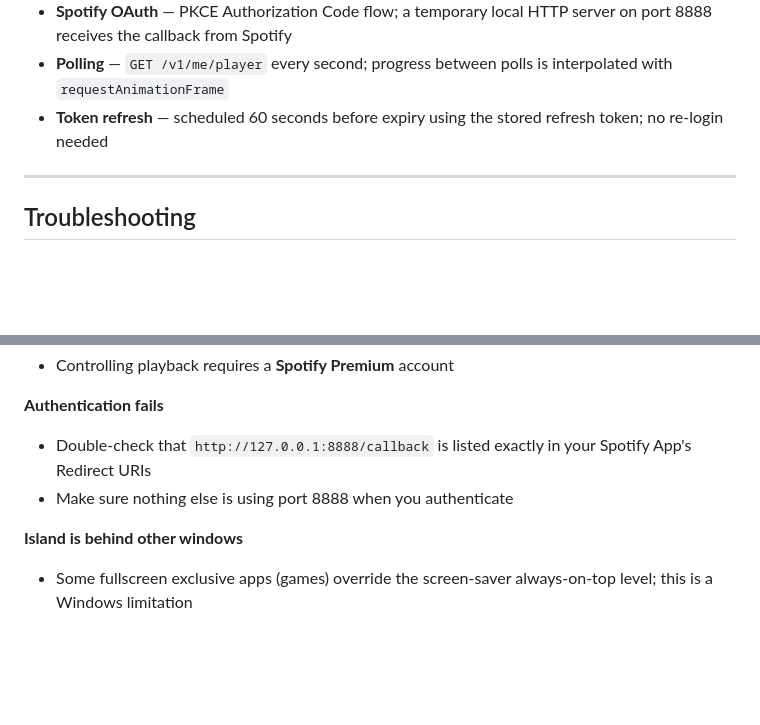
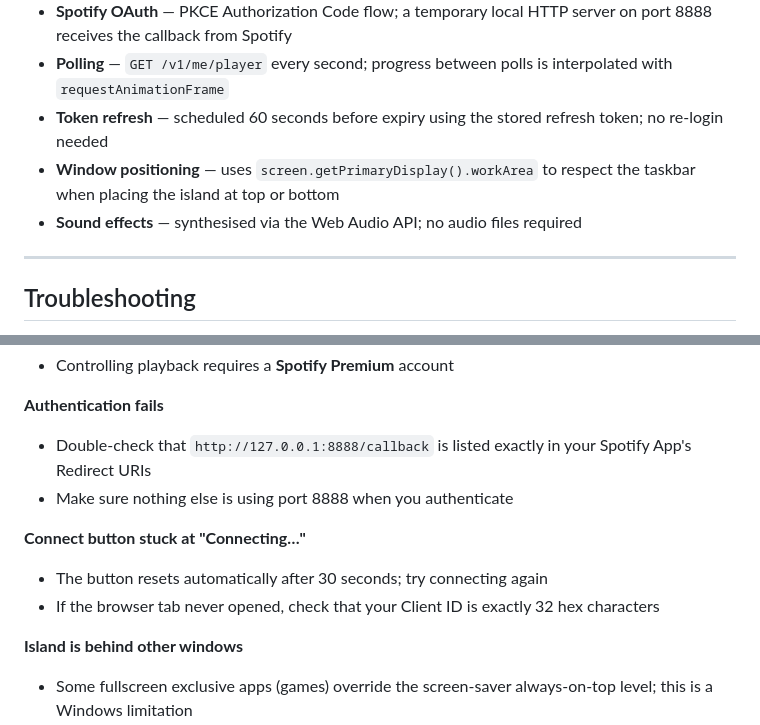
Before and after one commit to kairoskoh/spotify-windows-dynamic-island, a Markdown page: README.md, 2 parts joined by grey strips. GitHub-like rendering; blank space fills up the shorter version.

```diff
--- a/README.md
+++ b/README.md
@@ -146,6 +176,8 @@ The installer is output to the `dist/` folder. Run the `.exe` to install the app
 - **Spotify OAuth** — PKCE Authorization Code flow; a temporary local HTTP server on port 8888 receives the callback from Spotify
 - **Polling** — `GET /v1/me/player` every second; progress between polls is interpolated with `requestAnimationFrame`
 - **Token refresh** — scheduled 60 seconds before expiry using the stored refresh token; no re-login needed
+- **Window positioning** — uses `screen.getPrimaryDisplay().workArea` to respect the taskbar when placing the island at top or bottom
+- **Sound effects** — synthesised via the Web Audio API; no audio files required
 
 ---
 
@@ -165,6 +197,10 @@ The installer is output to the `dist/` folder. Run the `.exe` to install the app
 - Double-check that `http://127.0.0.1:8888/callback` is listed exactly in your Spotify App's Redirect URIs
 - Make sure nothing else is using port 8888 when you authenticate
 
+**Connect button stuck at "Connecting…"**
+- The button resets automatically after 30 seconds; try connecting again
+- If the browser tab never opened, check that your Client ID is exactly 32 hex characters
+
 **Island is behind other windows**
 - Some fullscreen exclusive apps (games) override the screen-saver always-on-top level; this is a Windows limitation
 
```
Also changed, not shown: other parts of README.md (+50 -20 lines).
